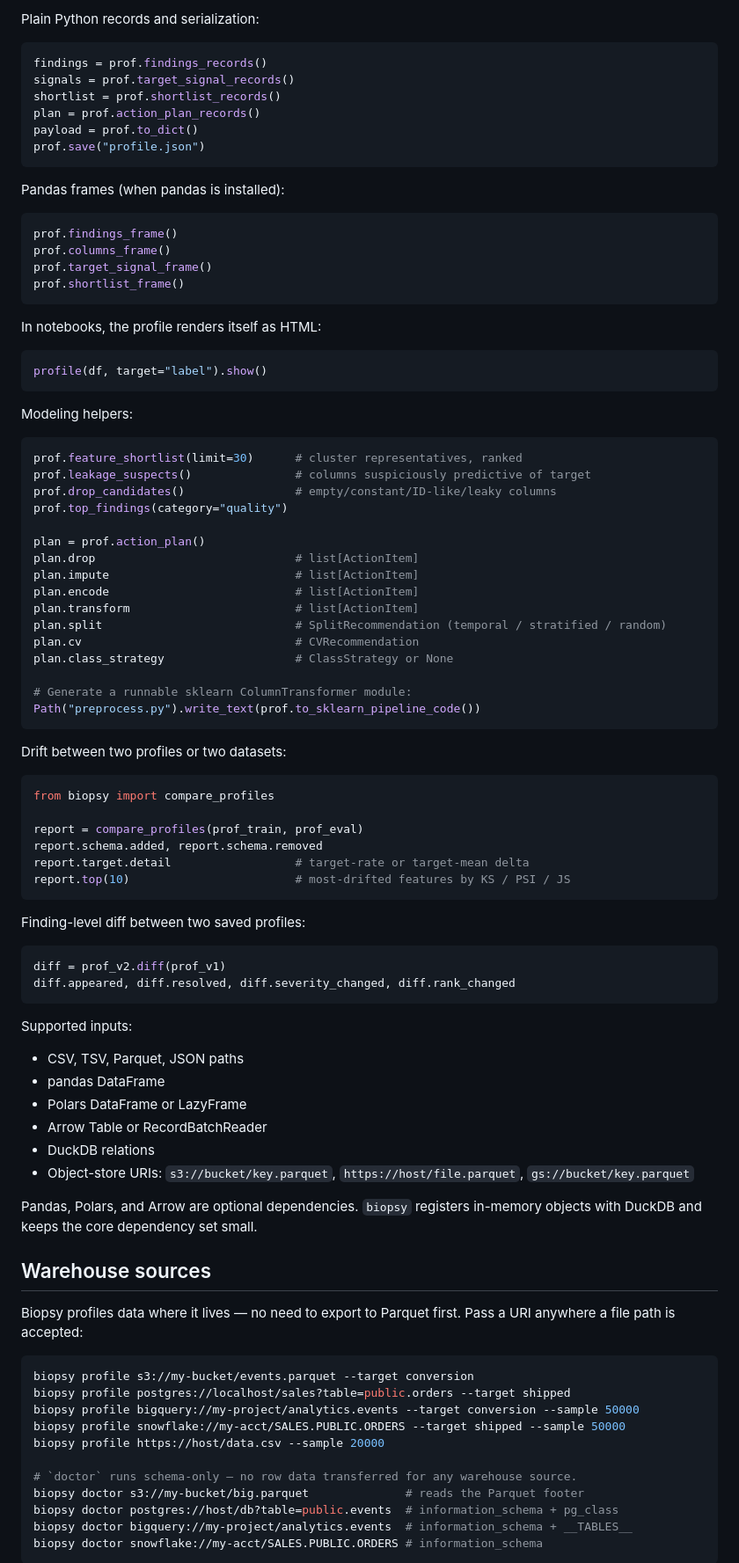
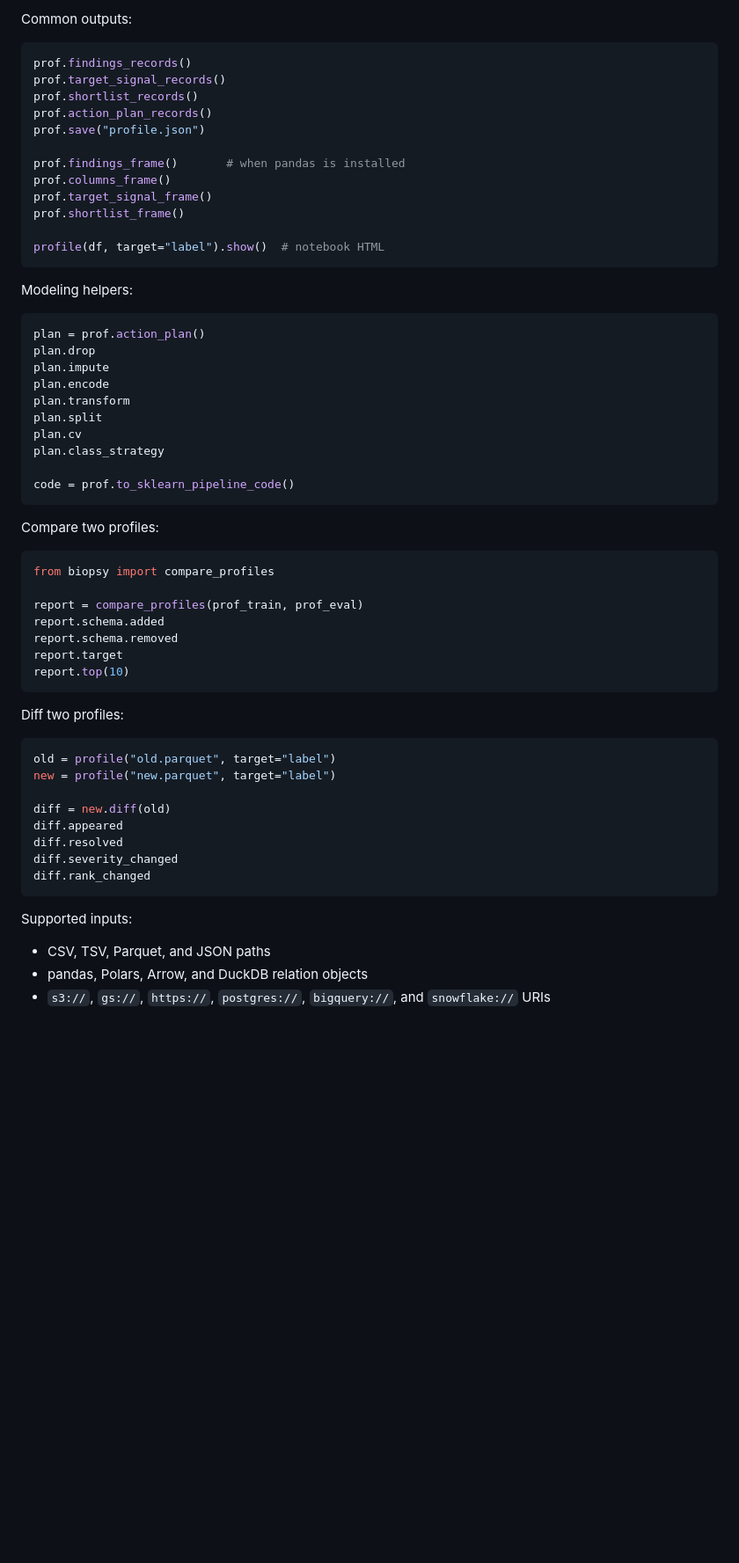
Before and after one commit to adamthuvesen/biopsy, a Markdown page: README.md, the part around one of its changes. Shown at 88% size. Drawn GitHub-style; blank space fills up the shorter version.

Commit message:
docs(readme): shorten and clarify overview

````diff
--- a/README.md
+++ b/README.md
@@ -82,96 +86,66 @@ prof = profile(df, target="label", source_name="training frame")
 ```
 
-Plain Python records and serialization:
+Common outputs:
 
 ```python
-findings = prof.findings_records()
-signals = prof.target_signal_records()
-shortlist = prof.shortlist_records()
-plan = prof.action_plan_records()
-payload = prof.to_dict()
+prof.findings_records()
+prof.target_signal_records()
+prof.shortlist_records()
+prof.action_plan_records()
 prof.save("profile.json")
-```
 
-Pandas frames (when pandas is installed):
-
-```python
-prof.findings_frame()
+prof.findings_frame()       # when pandas is installed
 prof.columns_frame()
 prof.target_signal_frame()
 prof.shortlist_frame()
-```
 
-In notebooks, the profile renders itself as HTML:
-
-```python
-profile(df, target="label").show()
+profile(df, target="label").show()  # notebook HTML
 ```
 
 Modeling helpers:
 
 ```python
-prof.feature_shortlist(limit=30)      # cluster representatives, ranked
-prof.leakage_suspects()               # columns suspiciously predictive of target
-prof.drop_candidates()                # empty/constant/ID-like/leaky columns
-prof.top_findings(category="quality")
+plan = prof.action_plan()
+plan.drop
+plan.impute
+plan.encode
+plan.transform
+plan.split
+plan.cv
+plan.class_strategy
 
-plan = prof.action_plan()
-plan.drop                             # list[ActionItem]
-plan.impute                           # list[ActionItem]
-plan.encode                           # list[ActionItem]
-plan.transform                        # list[ActionItem]
-plan.split                            # SplitRecommendation (temporal / stratified / random)
-plan.cv                               # CVRecommendation
-plan.class_strategy                   # ClassStrategy or None
-
-# Generate a runnable sklearn ColumnTransformer module:
-Path("preprocess.py").write_text(prof.to_sklearn_pipeline_code())
+code = prof.to_sklearn_pipeline_code()
 ```
 
-Drift between two profiles or two datasets:
+Compare two profiles:
 
 ```python
 from biopsy import compare_profiles
 
 report = compare_profiles(prof_train, prof_eval)
-report.schema.added, report.schema.removed
-report.target.detail                  # target-rate or target-mean delta
-report.top(10)                        # most-drifted features by KS / PSI / JS
+report.schema.added
+report.schema.removed
+report.target
+report.top(10)
 ```
 
-Finding-level diff between two saved profiles:
+Diff two profiles:
 
 ```python
-diff = prof_v2.diff(prof_v1)
-diff.appeared, diff.resolved, diff.severity_changed, diff.rank_changed
+old = profile("old.parquet", target="label")
+new = profile("new.parquet", target="label")
+
+diff = new.diff(old)
+diff.appeared
+diff.resolved
+diff.severity_changed
+diff.rank_changed
 ```
 
 Supported inputs:
 
-- CSV, TSV, Parquet, JSON paths
-- pandas DataFrame
-- Polars DataFrame or LazyFrame
-- Arrow Table or RecordBatchReader
-- DuckDB relations
-- Object-store URIs: `s3://bucket/key.parquet`, `https://host/file.parquet`, `gs://bucket/key.parquet`
+- CSV, TSV, Parquet, and JSON paths
+- pandas, Polars, Arrow, and DuckDB relation objects
+- `s3://`, `gs://`, `https://`, `postgres://`, `bigquery://`, and `snowflake://`
+  URIs
 
-Pandas, Polars, and Arrow are optional dependencies. `biopsy` registers in-memory objects with DuckDB and keeps the core dependency set small.
-
-## Warehouse sources
-
-Biopsy profiles data where it lives — no need to export to Parquet first. Pass a URI anywhere a file path is accepted:
-
-```bash
-biopsy profile s3://my-bucket/events.parquet --target conversion
-biopsy profile postgres://localhost/sales?table=public.orders --target shipped
-biopsy profile bigquery://my-project/analytics.events --target conversion --sample 50000
-biopsy profile snowflake://my-acct/SALES.PUBLIC.ORDERS --target shipped --sample 50000
-biopsy profile https://host/data.csv --sample 20000
-
-# `doctor` runs schema-only — no row data transferred for any warehouse source.
-biopsy doctor s3://my-bucket/big.parquet              # reads the Parquet footer
-biopsy doctor postgres://host/db?table=public.events  # information_schema + pg_class
-biopsy doctor bigquery://my-project/analytics.events  # information_schema + __TABLES__
-biopsy doctor snowflake://my-acct/SALES.PUBLIC.ORDERS # information_schema
-```
-
````
Also changed, not shown: other parts of README.md (+104 -125 lines).
